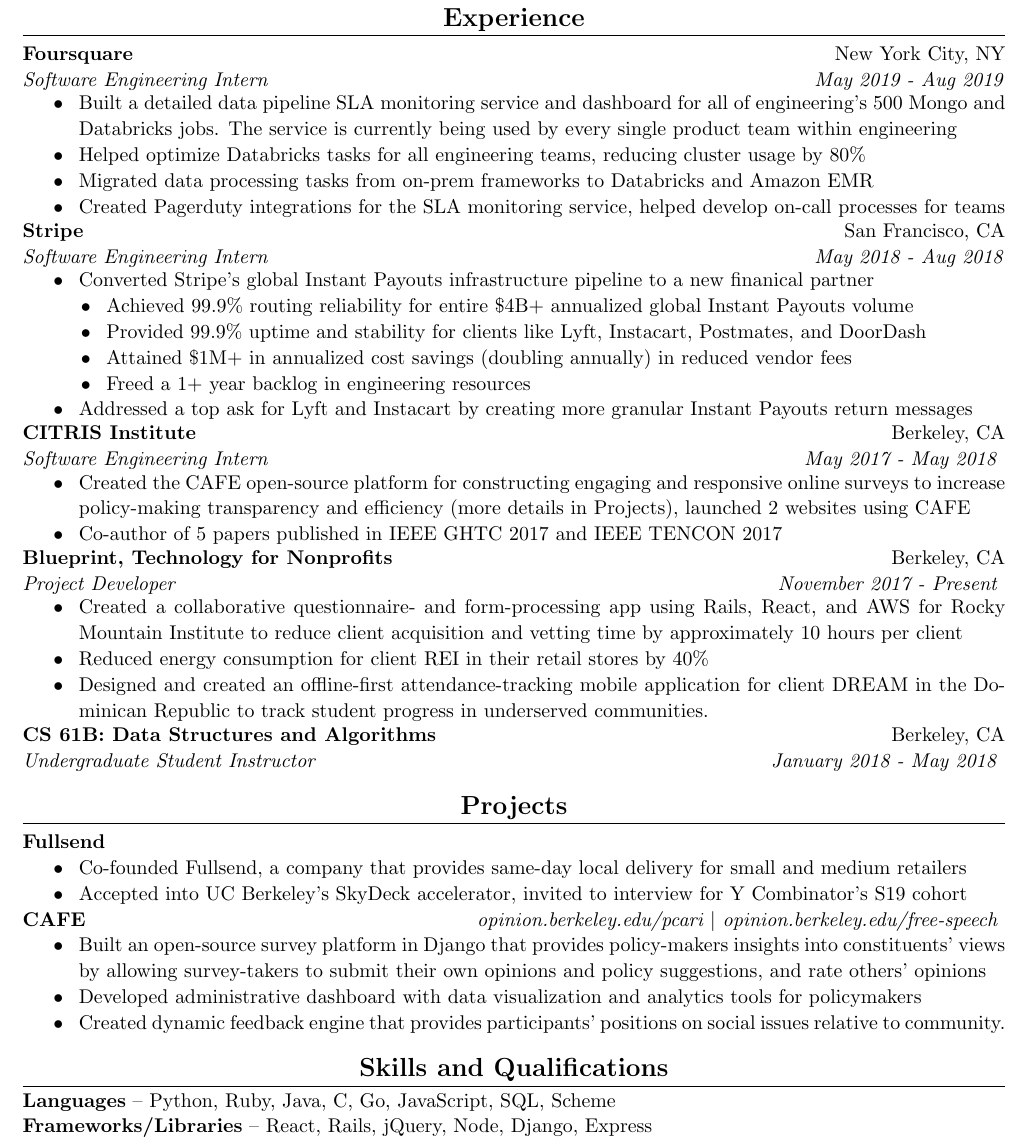
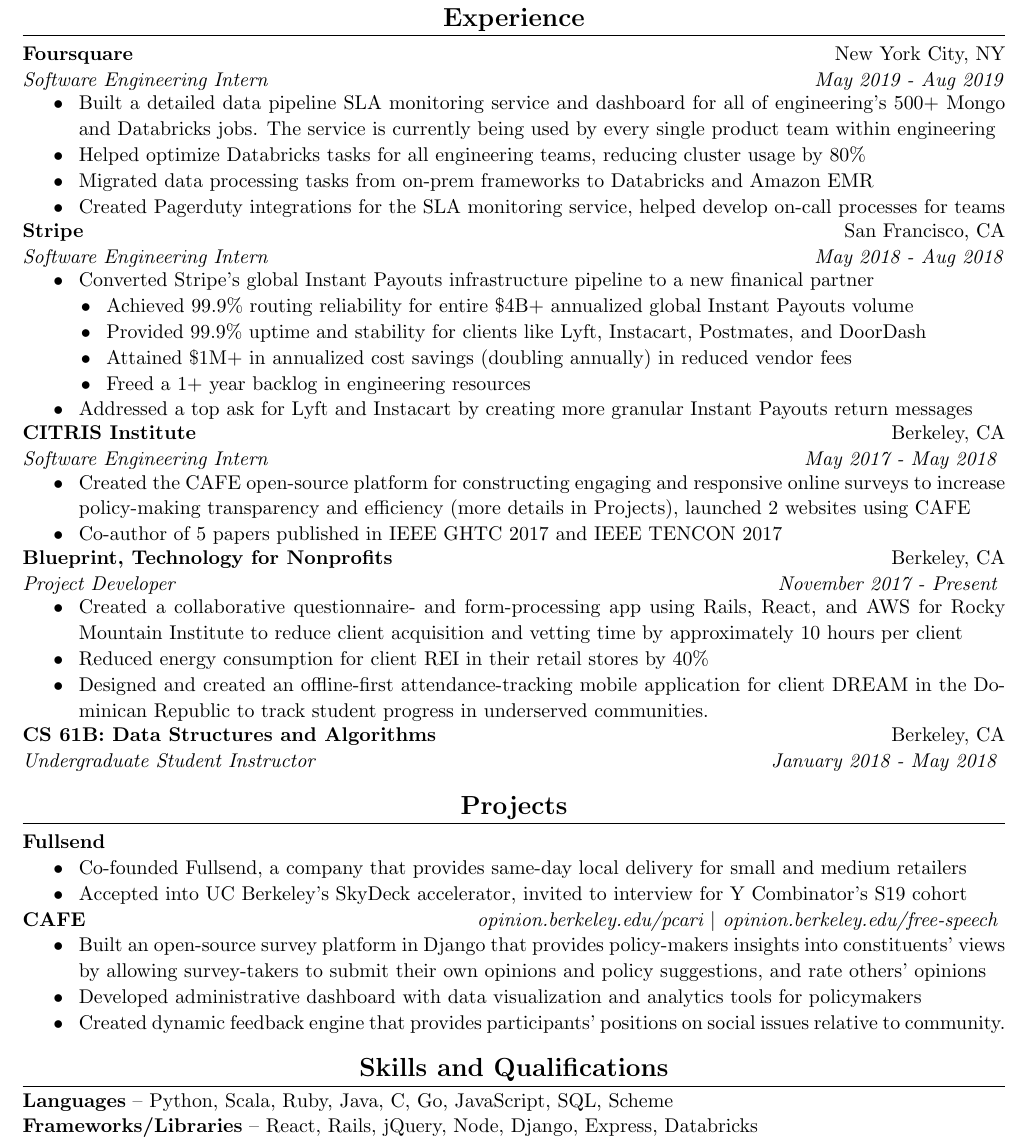
Before and after one commit to JustinMi/JustinMi.github.io, a LaTeX CV (resume/Justin-Mi-Resume.tex): part of the page, cut so that both start at the same text. Compiled offline with pdfLaTeX.

Commit message:
updated resume and blogs

```diff
--- a/resume/Justin-Mi-Resume.tex
+++ b/resume/Justin-Mi-Resume.tex
@@ -102,7 +102,7 @@
             \emph{Software Engineering Intern} & \emph{May 2019 - Aug 2019} \\
         \end{event}
             \begin{itemize}
-                \item Built a detailed data pipeline SLA monitoring service and dashboard for all of engineering's 500 Mongo and Databricks jobs. The service is currently being used by every single product team within engineering
+                \item Built a detailed data pipeline SLA monitoring service and dashboard for all of engineering's 500+ Mongo and Databricks jobs. The service is currently being used by every single product team within engineering
                 \item Helped optimize Databricks tasks for all engineering teams, reducing cluster usage by 80\%
                 \item Migrated data processing tasks from on-prem frameworks to Databricks and Amazon EMR
                 \item Created Pagerduty integrations for the SLA monitoring service, helped develop on-call processes for teams
@@ -229,8 +229,8 @@
     %% SKILLS AND QUALIFICATIONS %%
     \begin{topic}{\textbf{Skills and Qualifications}}
         \begin{detail}
-            \textbf{Languages} -- Python, Ruby, Java, C, Go, JavaScript, SQL, Scheme \\
-            \textbf{Frameworks/Libraries} -- React, Rails, jQuery, Node, Django, Express
+            \textbf{Languages} -- Python, Scala, Ruby, Java, C, Go, JavaScript, SQL, Scheme \\
+            \textbf{Frameworks/Libraries} -- React, Rails, jQuery, Node, Django, Express, Databricks
         \end{detail}
     \end{topic}
 
```
Also changed, not shown: _posts/2017-05-21-working-with-ros.md (renamed from _drafts/2017-05-21-working-with-ros.md, +1 -1 lines), _drafts/2017-12-20-recruiting-tips-for-freshmen-and-sophomores-getting-started.md (renamed from _posts/2017-12-20-recruiting-tips-for-freshmen-and-sophomores-getting-started.md), _drafts/2017-12-27-recruiting-tips-for-freshmen-and-sophomores-applying.md (renamed from _posts/2017-12-27-recruiting-tips-for-freshmen-and-sophomores-applying.md), resume/Justin-Mi-Resume.pdf, 3 other files.
